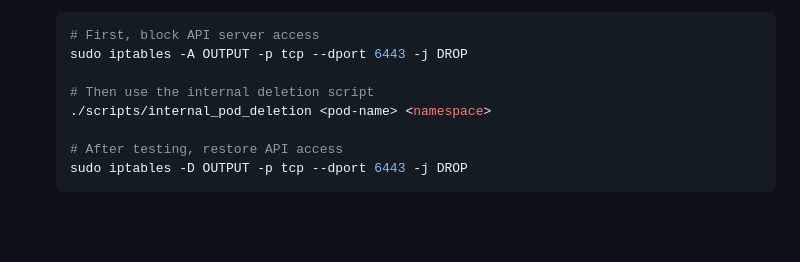
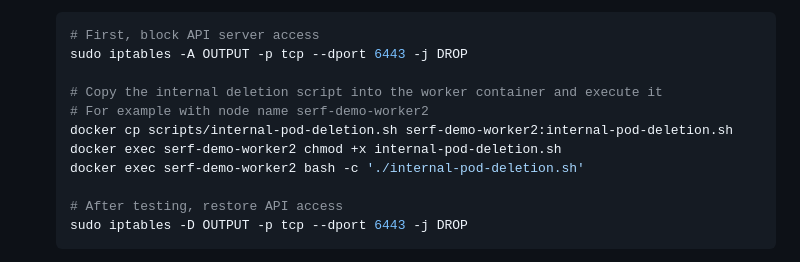
Before and after one commit to dlamagna/kubernetes-edge-healer, a Markdown page: README.md, the part around the change. GitHub-like rendering; blank space fills up the shorter version.

```diff
--- a/README.md
+++ b/README.md
@@ -198,8 +198,11 @@ kind load docker-image edge-healer:latest --name serf-demo
    # First, block API server access
    sudo iptables -A OUTPUT -p tcp --dport 6443 -j DROP
 
-   # Then use the internal deletion script
-   ./scripts/internal_pod_deletion <pod-name> <namespace>
+   # Copy the internal deletion script into the worker container and execute it
+   # For example with node name serf-demo-worker2
+   docker cp scripts/internal-pod-deletion.sh serf-demo-worker2:internal-pod-deletion.sh
+   docker exec serf-demo-worker2 chmod +x internal-pod-deletion.sh
+   docker exec serf-demo-worker2 bash -c './internal-pod-deletion.sh'
 
    # After testing, restore API access
    sudo iptables -D OUTPUT -p tcp --dport 6443 -j DROP
```
